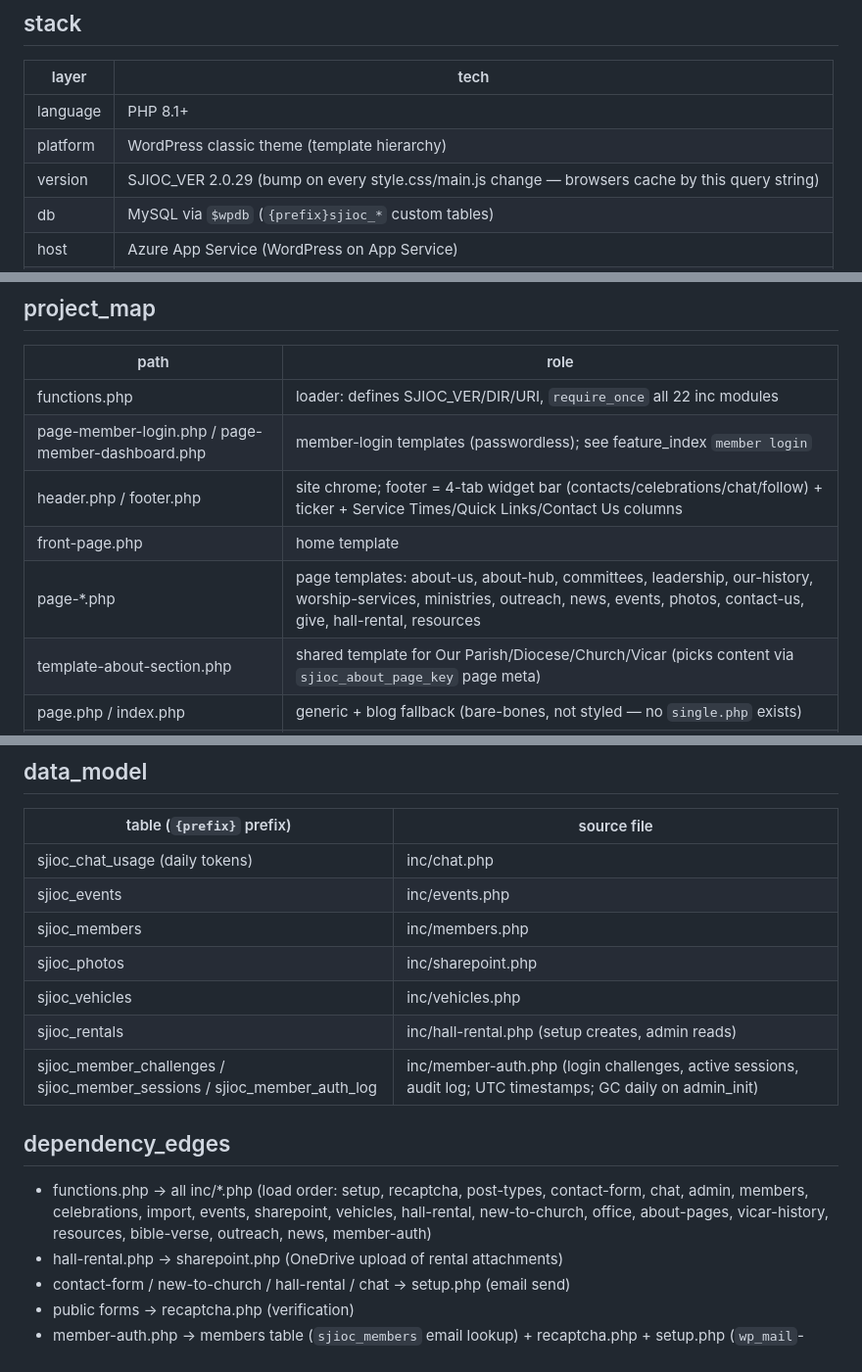
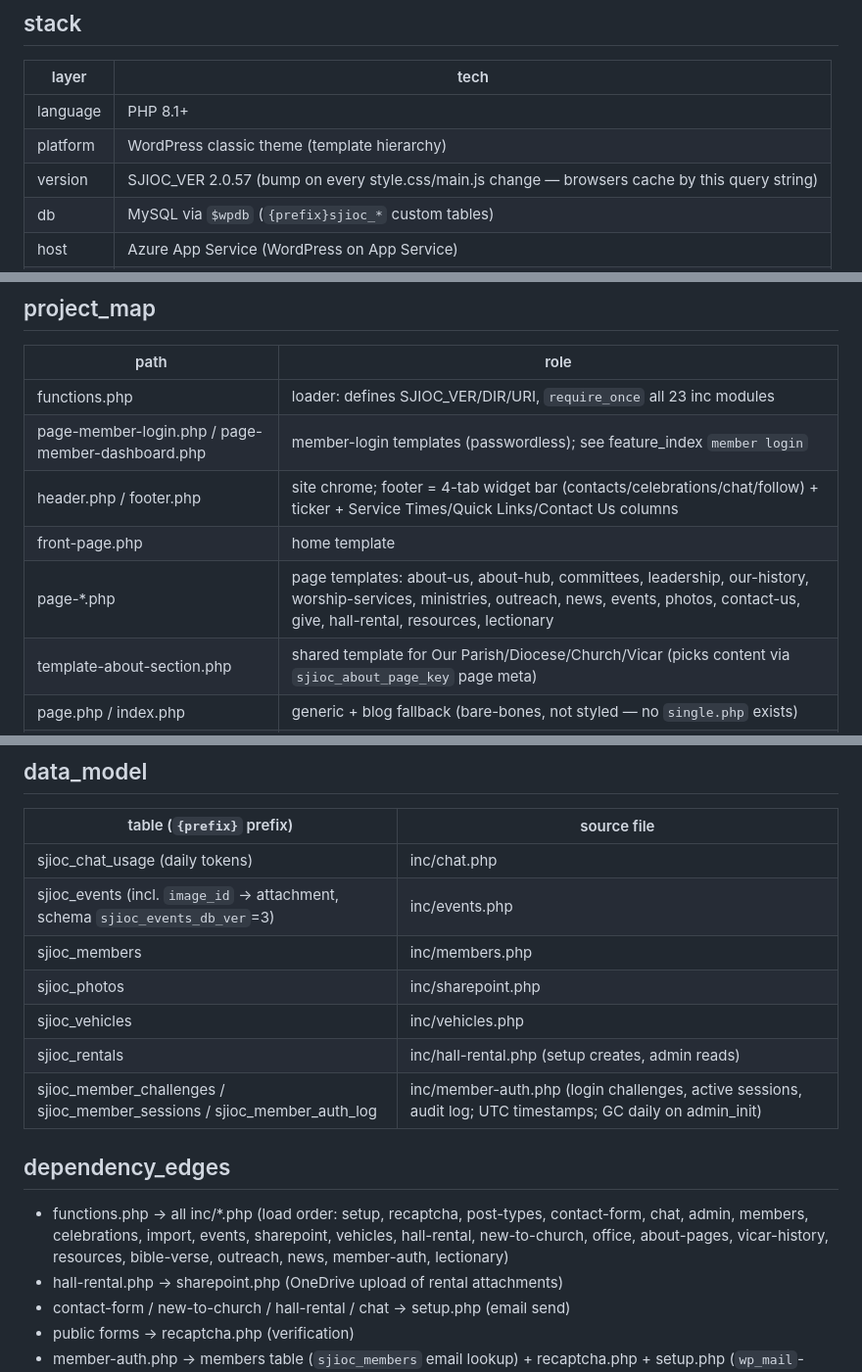
Before and after one commit to sjiocwebdev/sjioc-wp-theme, a Markdown page: codebase.md, 3 parts joined by grey strips. Shown at 98% size. Rendered like a GitHub page.

Commit message:
docs: codebase.md — event photos, lectionary, current SJIOC_VER
Co-Authored-By: Claude Opus 5.5 <noreply@anthropic.com>

```diff
--- a/codebase.md
+++ b/codebase.md
@@ -20,7 +20,7 @@
 | --- | --- |
 | language | PHP 8.1+ |
 | platform | WordPress classic theme (template hierarchy) |
-| version | SJIOC_VER 2.0.29 (bump on every style.css/main.js change — browsers cache by this query string) |
+| version | SJIOC_VER 2.0.57 (bump on every style.css/main.js change — browsers cache by this query string) |
 | db | MySQL via `$wpdb` (`{prefix}sjioc_*` custom tables) |
 | host | Azure App Service (WordPress on App Service) |
 | assets | `style.css` (all CSS), `assets/js/main.js`, events split out |
@@ -35,11 +35,11 @@
 ## project_map
 | path | role |
 | --- | --- |
-| functions.php | loader: defines SJIOC_VER/DIR/URI, `require_once` all 22 inc modules |
+| functions.php | loader: defines SJIOC_VER/DIR/URI, `require_once` all 23 inc modules |
 | page-member-login.php / page-member-dashboard.php | member-login templates (passwordless); see feature_index `member login` |
 | header.php / footer.php | site chrome; footer = 4-tab widget bar (contacts/celebrations/chat/follow) + ticker + Service Times/Quick Links/Contact Us columns |
 | front-page.php | home template |
-| page-*.php | page templates: about-us, about-hub, committees, leadership, our-history, worship-services, ministries, outreach, news, events, photos, contact-us, give, hall-rental, resources |
+| page-*.php | page templates: about-us, about-hub, committees, leadership, our-history, worship-services, ministries, outreach, news, events, photos, contact-us, give, hall-rental, resources, lectionary |
 | template-about-section.php | shared template for Our Parish/Diocese/Church/Vicar (picks content via `sjioc_about_page_key` page meta) |
 | page.php / index.php | generic + blog fallback (bare-bones, not styled — no `single.php` exists) |
 | style.css | theme declaration + full CSS |
@@ -78,7 +79,7 @@
 | table (`{prefix}` prefix) | source file |
 | --- | --- |
 | sjioc_chat_usage (daily tokens) | inc/chat.php |
-| sjioc_events | inc/events.php |
+| sjioc_events (incl. `image_id` → attachment, schema `sjioc_events_db_ver`=3) | inc/events.php |
 | sjioc_members | inc/members.php |
 | sjioc_photos | inc/sharepoint.php |
 | sjioc_vehicles | inc/vehicles.php |
@@ -86,7 +87,7 @@
 | sjioc_member_challenges / sjioc_member_sessions / sjioc_member_auth_log | inc/member-auth.php (login challenges, active sessions, audit log; UTC timestamps; GC daily on admin_init) |
 
 ## dependency_edges
-- functions.php -> all inc/*.php (load order: setup, recaptcha, post-types, contact-form, chat, admin, members, celebrations, import, events, sharepoint, vehicles, hall-rental, new-to-church, office, about-pages, vicar-history, resources, bible-verse, outreach, news, member-auth)
+- functions.php -> all inc/*.php (load order: setup, recaptcha, post-types, contact-form, chat, admin, members, celebrations, import, events, sharepoint, vehicles, hall-rental, new-to-church, office, about-pages, vicar-history, resources, bible-verse, outreach, news, member-auth, lectionary)
 - hall-rental.php -> sharepoint.php (OneDrive upload of rental attachments)
 - contact-form / new-to-church / hall-rental / chat -> setup.php (email send)
 - public forms -> recaptcha.php (verification)
```
Also changed, not shown: other parts of codebase.md (+4 -2 lines).
